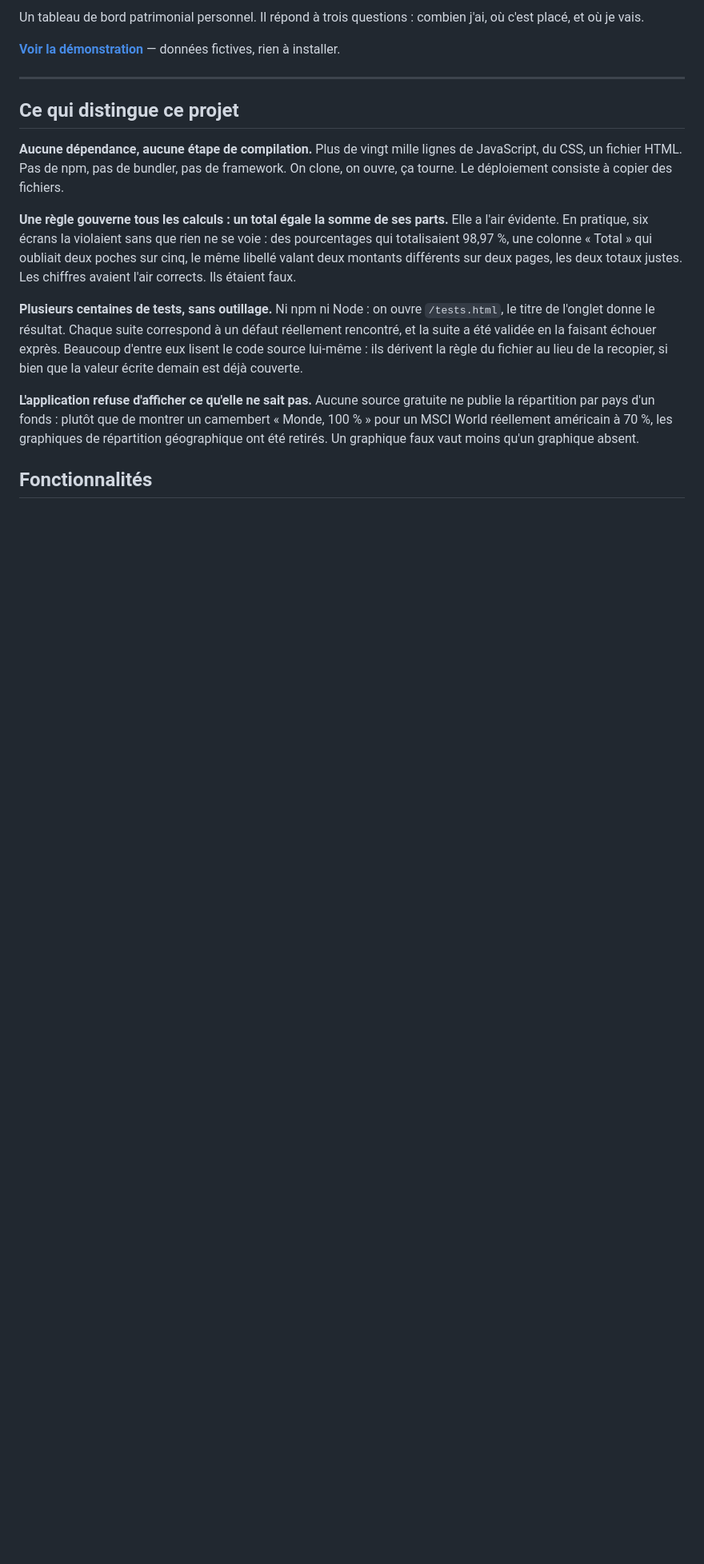
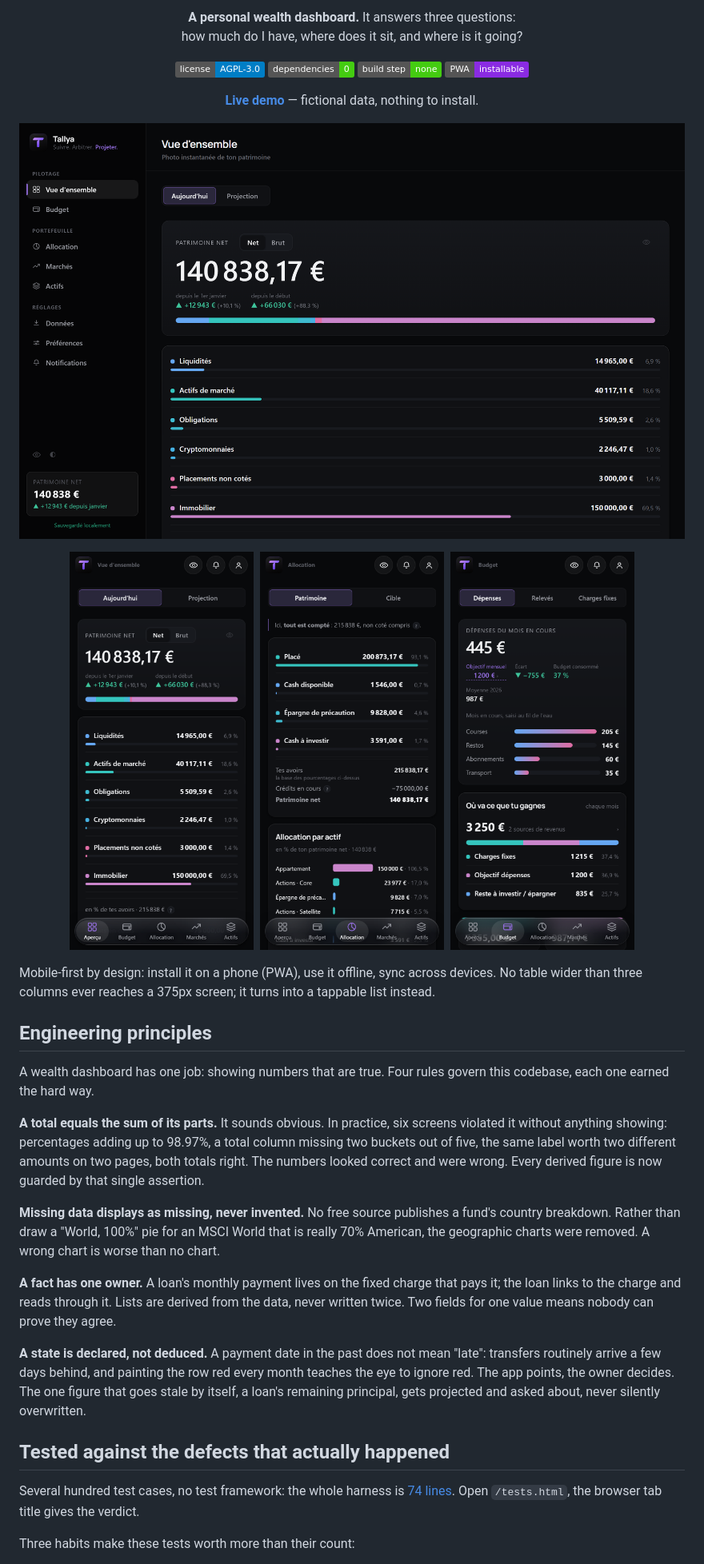
Before and after one commit to pierrelouis-fetet/Tallya-demo, a Markdown page: README.md, the part around one of its changes. Shown at 80% size. GitHub-like rendering; pictures changed too: docs/desktop-overview.png (added), docs/mobile-allocation.png (added), docs/mobile-budget.png (added); badges without logos; blank space fills up the shorter version.

```diff
--- a/README.md
+++ b/README.md
@@ -2,37 +2,61 @@
 
-Un tableau de bord patrimonial personnel. Il répond à trois questions : combien
-j'ai, où c'est placé, et où je vais.
+<p align="center"><b>A personal wealth dashboard.</b> It answers three questions:<br>
+how much do I have, where does it sit, and where is it going?</p>
 
-**[Voir la démonstration](https://tallya-demo.pages.dev)** — données fictives,
-rien à installer.
+<p align="center">
+  <a href="LICENSE"><img src="https://img.shields.io/badge/license-AGPL--3.0-blue" alt="License AGPL-3.0"></a>
+  <img src="https://img.shields.io/badge/dependencies-0-brightgreen" alt="Zero dependencies">
+  <img src="https://img.shields.io/badge/build_step-none-brightgreen" alt="No build step">
+  <img src="https://img.shields.io/badge/PWA-installable-8A2BE2" alt="Installable PWA">
+</p>
 
----
+<p align="center"><a href="https://tallya-demo.pages.dev"><b>Live demo</b></a> — fictional data, nothing to install.</p>
 
-## Ce qui distingue ce projet
+[![Tallya, overview on desktop](docs/desktop-overview.png)](https://tallya-demo.pages.dev)
 
-**Aucune dépendance, aucune étape de compilation.** Plus de vingt mille lignes
-de JavaScript, du CSS, un fichier HTML. Pas de npm, pas de bundler, pas de
-framework. On clone, on ouvre, ça tourne. Le déploiement consiste à copier des
-fichiers.
+<p align="center">
+  <img src="docs/mobile-overview.png" width="230" alt="Overview on mobile">&nbsp;
+  <img src="docs/mobile-allocation.png" width="230" alt="Allocation on mobile">&nbsp;
+  <img src="docs/mobile-budget.png" width="230" alt="Budget on mobile">
+</p>
 
-**Une règle gouverne tous les calculs : un total égale la somme de ses parts.**
-Elle a l'air évidente. En pratique, six écrans la violaient sans que rien ne se
-voie : des pourcentages qui totalisaient 98,97 %, une colonne « Total » qui
-oubliait deux poches sur cinq, le même libellé valant deux montants différents
-sur deux pages, les deux totaux justes. Les chiffres avaient l'air corrects.
-Ils étaient faux.
+Mobile-first by design: install it on a phone (PWA), use it offline, sync
+across devices. No table wider than three columns ever reaches a 375px
+screen; it turns into a tappable list instead.
 
-**Plusieurs centaines de tests, sans outillage.** Ni npm ni Node : on ouvre
-`/tests.html`, le titre de l'onglet donne le résultat. Chaque suite correspond
-à un défaut réellement rencontré, et la suite a été validée en la faisant
-échouer exprès. Beaucoup d'entre eux lisent le code source lui-même : ils
-dérivent la règle du fichier au lieu de la recopier, si bien que la valeur
-écrite demain est déjà couverte.
+## Engineering principles
 
-**L'application refuse d'afficher ce qu'elle ne sait pas.** Aucune source
-gratuite ne publie la répartition par pays d'un fonds : plutôt que de montrer un
-camembert « Monde, 100 % » pour un MSCI World réellement américain à 70 %, les
-graphiques de répartition géographique ont été retirés. Un graphique faux vaut
-moins qu'un graphique absent.
+A wealth dashboard has one job: showing numbers that are true. Four rules
+govern this codebase, each one earned the hard way.
 
-## Fonctionnalités
+**A total equals the sum of its parts.** It sounds obvious. In practice, six
+screens violated it without anything showing: percentages adding up to
+98.97%, a total column missing two buckets out of five, the same label worth
+two different amounts on two pages, both totals right. The numbers looked
+correct and were wrong. Every derived figure is now guarded by that single
+assertion.
+
+**Missing data displays as missing, never invented.** No free source
+publishes a fund's country breakdown. Rather than draw a "World, 100%" pie
+for an MSCI World that is really 70% American, the geographic charts were
+removed. A wrong chart is worse than no chart.
+
+**A fact has one owner.** A loan's monthly payment lives on the fixed charge
+that pays it; the loan links to the charge and reads through it. Lists are
+derived from the data, never written twice. Two fields for one value means
+nobody can prove they agree.
+
+**A state is declared, not deduced.** A payment date in the past does not
+mean "late": transfers routinely arrive a few days behind, and painting the
+row red every month teaches the eye to ignore red. The app points, the owner
+decides. The one figure that goes stale by itself, a loan's remaining
+principal, gets projected and asked about, never silently overwritten.
+
+## Tested against the defects that actually happened
+
+Several hundred test cases, no test framework: the whole harness is
+[74 lines](tests/harness.js). Open `/tests.html`, the browser tab title gives
+the verdict.
+
+Three habits make these tests worth more than their count:
+
```
Also changed, not shown: other parts of README.md (+100 -36 lines), 12 other files.
